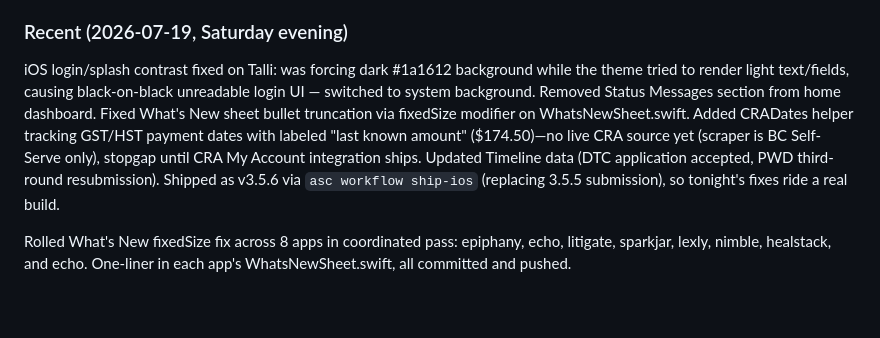
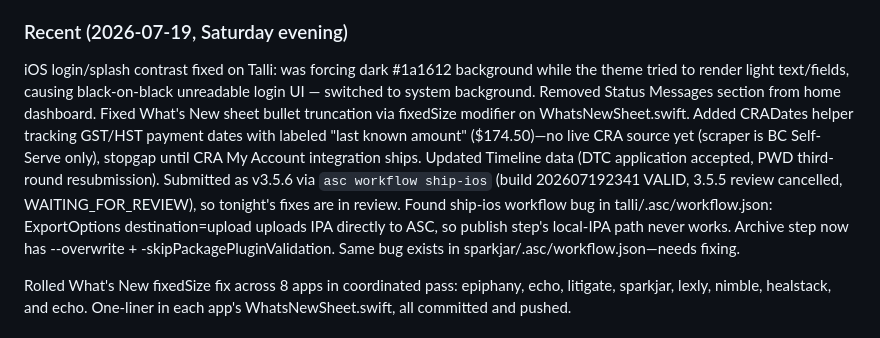
Before and after one commit to nulljosh/notes, a Markdown page: notes/master.md, the part around the change. GitHub-like rendering; blank space fills up the shorter version.

Commit message:
Wiki: Talli v3.5.6 WAITING_FOR_REVIEW (build 202607192341), ship-ios workflow bug flagged (talli + sparkjar)

```diff
--- a/notes/master.md
+++ b/notes/master.md
@@ -4,7 +4,7 @@ All notes in one place. Updated 2026-07-19 Saturday evening — iOS login/splash
 
 ### Recent (2026-07-19, Saturday evening)
 
-iOS login/splash contrast fixed on Talli: was forcing dark #1a1612 background while the theme tried to render light text/fields, causing black-on-black unreadable login UI — switched to system background. Removed Status Messages section from home dashboard. Fixed What's New sheet bullet truncation via fixedSize modifier on WhatsNewSheet.swift. Added CRADates helper tracking GST/HST payment dates with labeled "last known amount" ($174.50)—no live CRA source yet (scraper is BC Self-Serve only), stopgap until CRA My Account integration ships. Updated Timeline data (DTC application accepted, PWD third-round resubmission). Shipped as v3.5.6 via `asc workflow ship-ios` (replacing 3.5.5 submission), so tonight's fixes ride a real build.
+iOS login/splash contrast fixed on Talli: was forcing dark #1a1612 background while the theme tried to render light text/fields, causing black-on-black unreadable login UI — switched to system background. Removed Status Messages section from home dashboard. Fixed What's New sheet bullet truncation via fixedSize modifier on WhatsNewSheet.swift. Added CRADates helper tracking GST/HST payment dates with labeled "last known amount" ($174.50)—no live CRA source yet (scraper is BC Self-Serve only), stopgap until CRA My Account integration ships. Updated Timeline data (DTC application accepted, PWD third-round resubmission). Submitted as v3.5.6 via `asc workflow ship-ios` (build 202607192341 VALID, 3.5.5 review cancelled, WAITING_FOR_REVIEW), so tonight's fixes are in review. Found ship-ios workflow bug in talli/.asc/workflow.json: ExportOptions destination=upload uploads IPA directly to ASC, so publish step's local-IPA path never works. Archive step now has --overwrite + -skipPackagePluginValidation. Same bug exists in sparkjar/.asc/workflow.json—needs fixing.
 
 Rolled What's New fixedSize fix across 8 apps in coordinated pass: epiphany, echo, litigate, sparkjar, lexly, nimble, healstack, and echo. One-liner in each app's WhatsNewSheet.swift, all committed and pushed.
 
```
